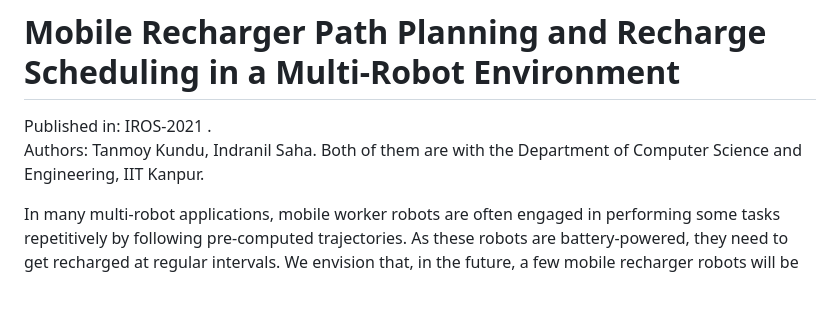
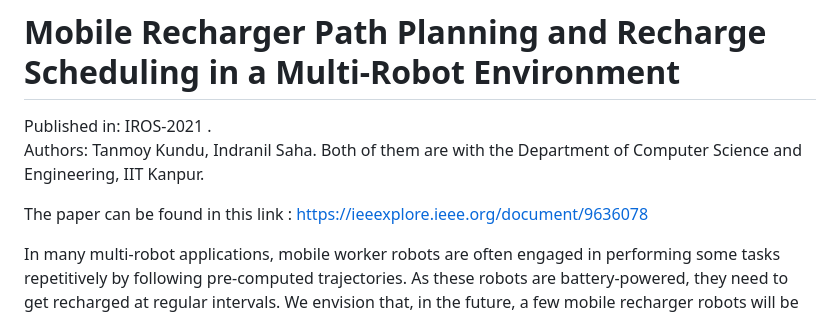
Before and after one commit to iitkcpslab/MobileRobotRecharging, a Markdown page: mobile-recharger-path-planning-scheduling/README.md, the part around the change. GitHub-like rendering; blank space fills up the shorter version.

Commit message:
Mobile Recharger Path Planning and Recharge Scheduling

```diff
--- a/mobile-recharger-path-planning-scheduling/README.md
+++ b/mobile-recharger-path-planning-scheduling/README.md
@@ -3,6 +3,9 @@
 
 Published in: IROS-2021 .
 Authors: Tanmoy Kundu, Indranil Saha. Both of them are with the Department of Computer Science and Engineering, IIT Kanpur.
+
+The paper can be found in this link : https://ieeexplore.ieee.org/document/9636078
+
 
 In many multi-robot applications, mobile worker
 robots are often engaged in performing some tasks repetitively
```
